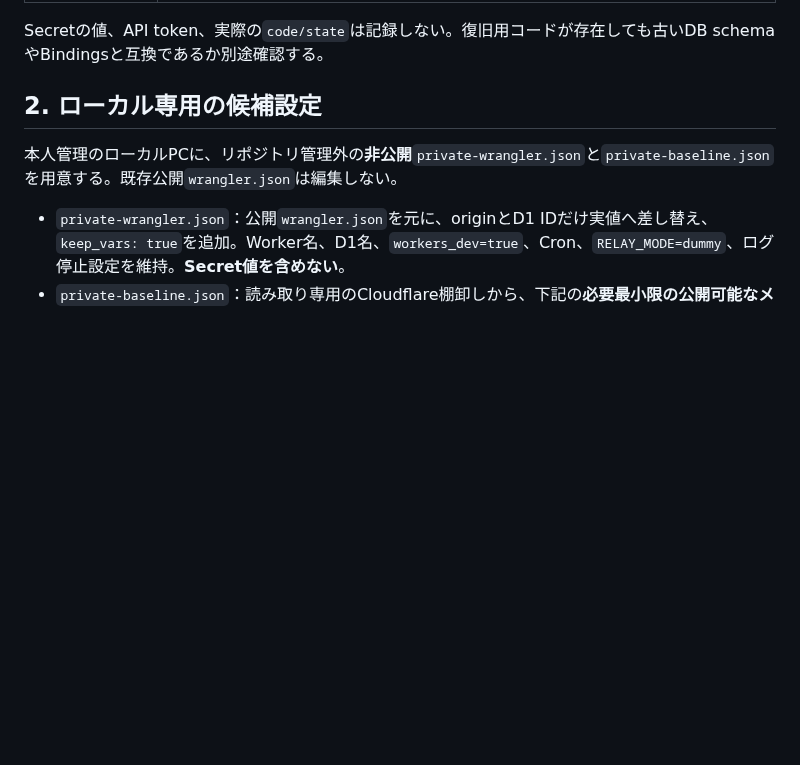
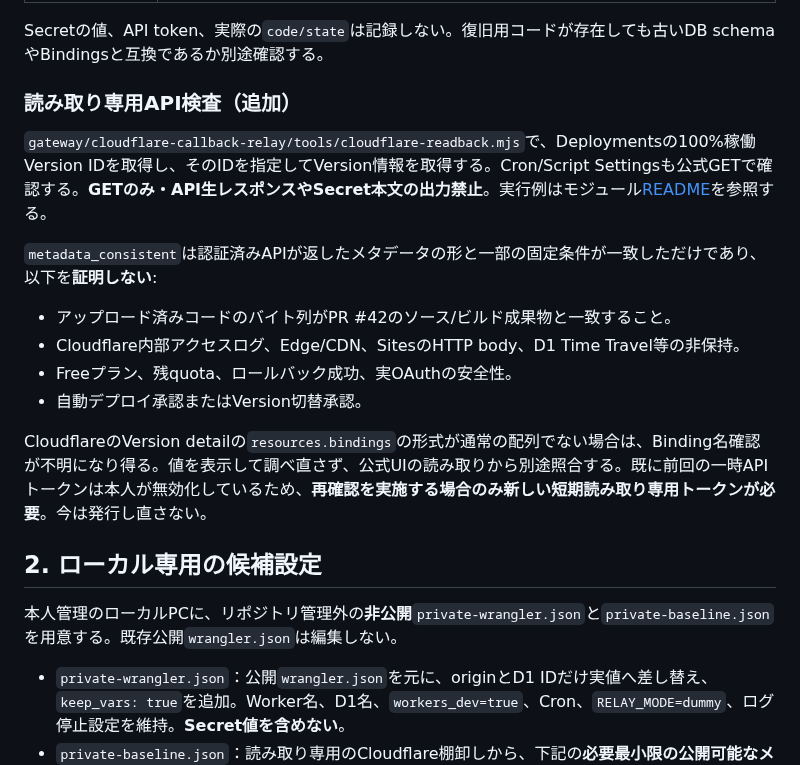
Before and after one commit to EliteMay/pc-agent, a Markdown page: docs/issue-29-cloudflare-deploy-runbook.md, the part around the change. Rendered like a GitHub page; blank space fills up the shorter version.

Commit message:
docs(relay): include active-version GET-only readback and remaining metadata limits

```diff
--- a/docs/issue-29-cloudflare-deploy-runbook.md
+++ b/docs/issue-29-cloudflare-deploy-runbook.md
@@ -27,6 +27,19 @@
 | Rollback | **更新前のactive Version ID**を実際のrollback候補として控え、Dashboardから選択できることを確認。確証がなければ配信変更禁止 |
 
 Secretの値、API token、実際の`code/state`は記録しない。復旧用コードが存在しても古いDB schemaやBindingsと互換であるか別途確認する。
+
+### 読み取り専用API検査（追加）
+
+`gateway/cloudflare-callback-relay/tools/cloudflare-readback.mjs`で、Deploymentsの100%稼働Version IDを取得し、そのIDを指定してVersion情報を取得する。Cron/Script Settingsも公式GETで確認する。**GETのみ・API生レスポンスやSecret本文の出力禁止**。実行例はモジュール[README](../gateway/cloudflare-callback-relay/README.md#cloudflare実効情報の読み取り専用検査最新versionを固定して照合)を参照する。
+
+`metadata_consistent`は認証済みAPIが返したメタデータの形と一部の固定条件が一致しただけであり、以下を**証明しない**:
+
+- アップロード済みコードのバイト列がPR #42のソース/ビルド成果物と一致すること。
+- Cloudflare内部アクセスログ、Edge/CDN、SitesのHTTP body、D1 Time Travel等の非保持。
+- Freeプラン、残quota、ロールバック成功、実OAuthの安全性。
+- 自動デプロイ承認またはVersion切替承認。
+
+CloudflareのVersion detailの`resources.bindings`の形式が通常の配列でない場合は、Binding名確認が不明になり得る。値を表示して調べ直さず、公式UIの読み取りから別途照合する。既に前回の一時APIトークンは本人が無効化しているため、**再確認を実施する場合のみ新しい短期読み取り専用トークンが必要**。今は発行し直さない。
 
 ## 2. ローカル専用の候補設定
 
```
